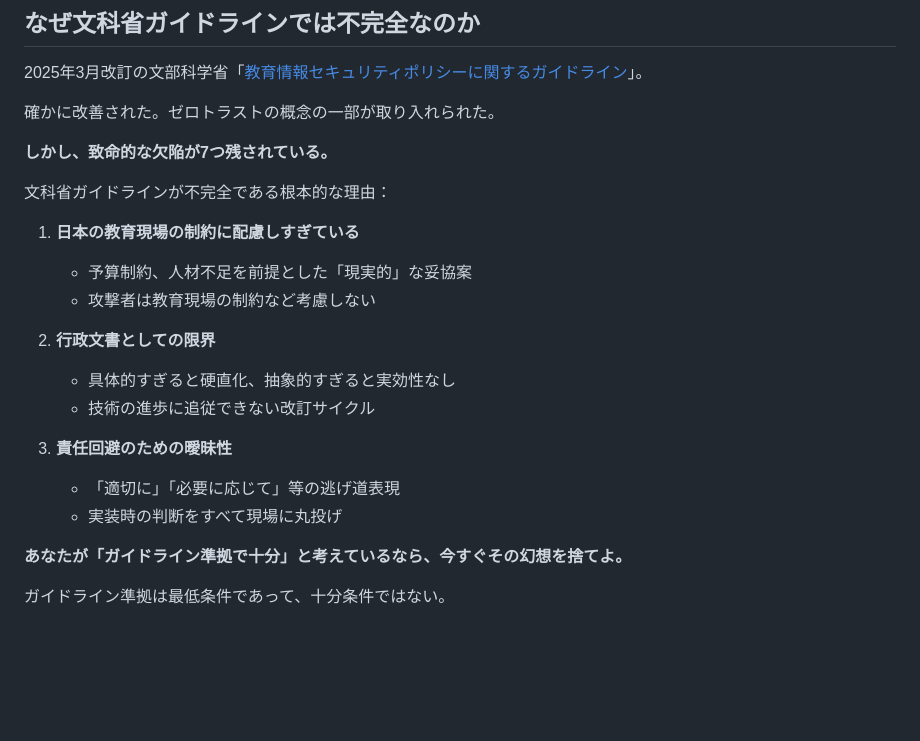
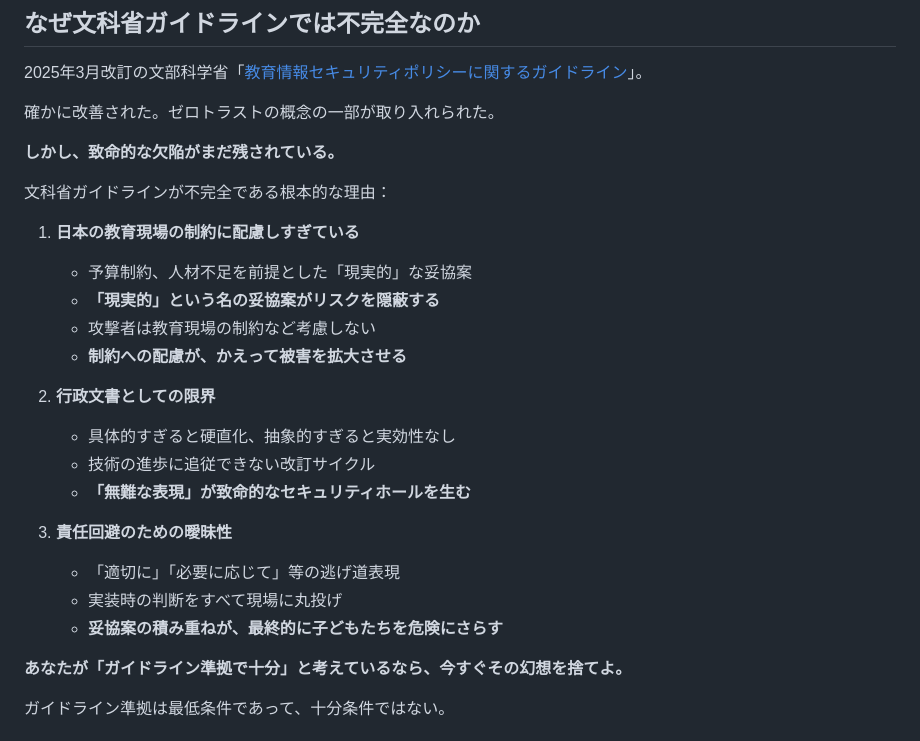
Before and after one commit to nahisaho/zenn-writing-collection, a Markdown page: books/b4e9d59dc9108f/chapter01.md, the part around one of its changes. Drawn GitHub-style; blank space fills up the shorter version.

```diff
--- a/books/b4e9d59dc9108f/chapter01.md
+++ b/books/b4e9d59dc9108f/chapter01.md
@@ -262,21 +262,25 @@ ROI：198%
 
 確かに改善された。ゼロトラストの概念の一部が取り入れられた。
 
-**しかし、致命的な欠陥が7つ残されている。**
+**しかし、致命的な欠陥がまだ残されている。**
 
 文科省ガイドラインが不完全である根本的な理由：
 
 1. **日本の教育現場の制約に配慮しすぎている**
    - 予算制約、人材不足を前提とした「現実的」な妥協案
+   - **「現実的」という名の妥協案がリスクを隠蔽する**
    - 攻撃者は教育現場の制約など考慮しない
+   - **制約への配慮が、かえって被害を拡大させる**
 
 2. **行政文書としての限界**
    - 具体的すぎると硬直化、抽象的すぎると実効性なし
    - 技術の進歩に追従できない改訂サイクル
+   - **「無難な表現」が致命的なセキュリティホールを生む**
 
 3. **責任回避のための曖昧性**
    - 「適切に」「必要に応じて」等の逃げ道表現
    - 実装時の判断をすべて現場に丸投げ
+   - **妥協案の積み重ねが、最終的に子どもたちを危険にさらす**
 
 **あなたが「ガイドライン準拠で十分」と考えているなら、今すぐその幻想を捨てよ。**
 
```
Also changed, not shown: other parts of books/b4e9d59dc9108f/chapter01.md (+40 -11 lines).
